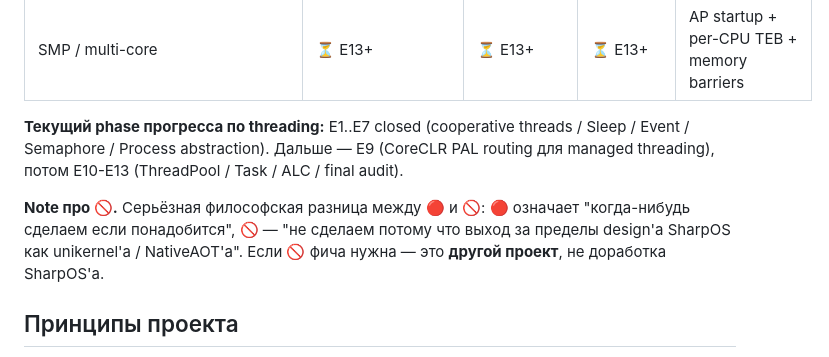
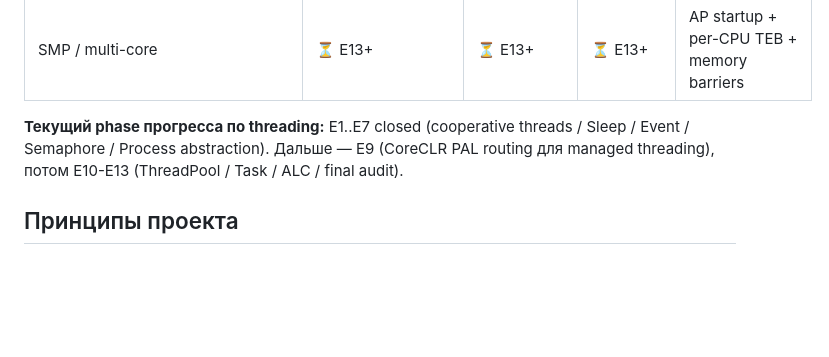
Before and after one commit to daniilvaino/SharpOS, a Markdown page: README.md, the part around the change. Drawn GitHub-style; blank space fills up the shorter version.

Commit message:
docs: update README

```diff
--- a/README.md
+++ b/README.md
@@ -98,8 +98,6 @@ SharpOS — это экспериментальная операционная
 
 **Текущий phase прогресса по threading:** E1..E7 closed (cooperative threads / Sleep / Event / Semaphore / Process abstraction). Дальше — E9 (CoreCLR PAL routing для managed threading), потом E10-E13 (ThreadPool / Task / ALC / final audit).
 
-**Note про 🚫.** Серьёзная философская разница между 🔴 и 🚫: 🔴 означает "когда-нибудь сделаем если понадобится", 🚫 — "не сделаем потому что выход за пределы design'а SharpOS как unikernel'а / NativeAOT'а". Если 🚫 фича нужна — это **другой проект**, не доработка SharpOS'а.
-
 ## Принципы проекта
 
 - `dotnet-first`: всё, что возможно, должно собираться стандартным .NET toolchain.
```
